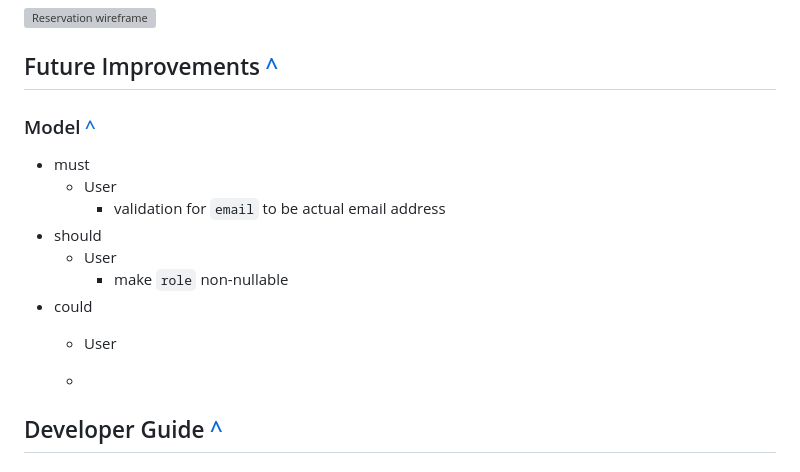
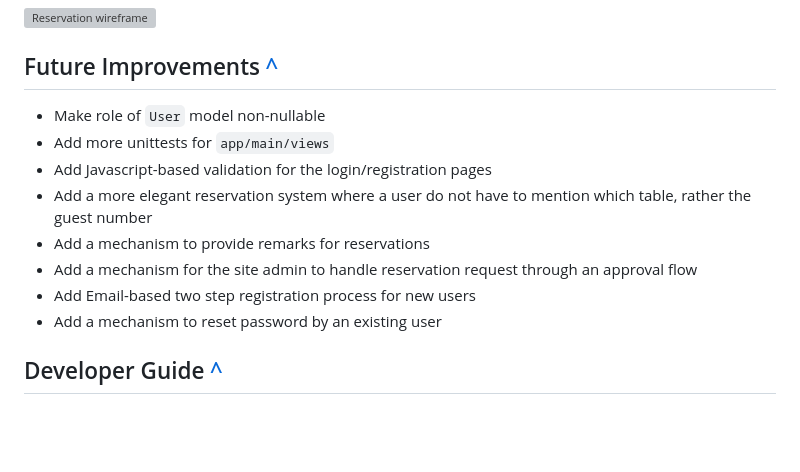
Before and after one commit to fokhrun/flask_mvc_template, a Markdown page: README.md, the part around the change. Rendered like a GitHub page; blank space fills up the shorter version; grey boxes are pictures that could not be loaded.

Commit message:
add documentation for future improvements

```diff
--- a/README.md
+++ b/README.md
@@ -341,17 +341,14 @@ is shown to the user, when a user logs out or inputs wrong email address or pass
 
 ## Future Improvements [^](https://github.com/fokhrun/restaurant_reservation#table-of-contents)
 
-### Model [^](https://github.com/fokhrun/restaurant_reservation#table-of-contents)
-- must
-    - User
-        - validation for `email` to be actual email address
-- should
-    - User
-        - make `role` non-nullable
-- could
-    - User
-
-    -
+- Make role of `User` model non-nullable
+- Add more unittests for `app/main/views`
+- Add Javascript-based validation for the login/registration pages
+- Add a more elegant reservation system where a user do not have to mention which table, rather the guest number
+- Add a mechanism to provide remarks for reservations
+- Add a mechanism for the site admin to handle reservation request through an approval flow
+- Add Email-based two step registration process for new users
+- Add a mechanism to reset password by an existing user
 
 ## Developer Guide [^](https://github.com/fokhrun/restaurant_reservation#table-of-contents)
 
```
